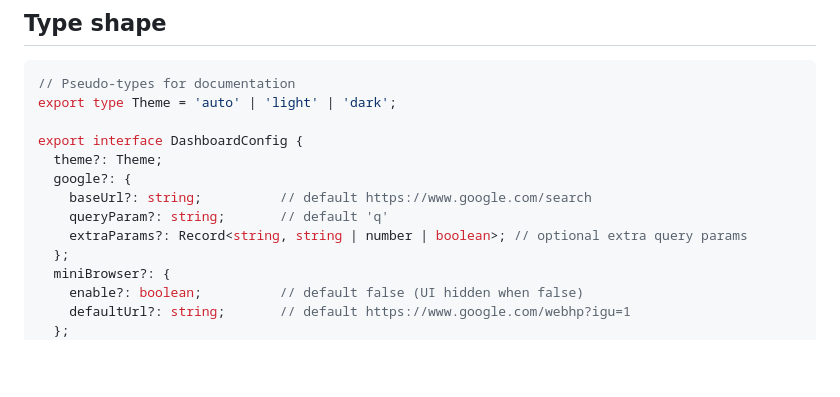
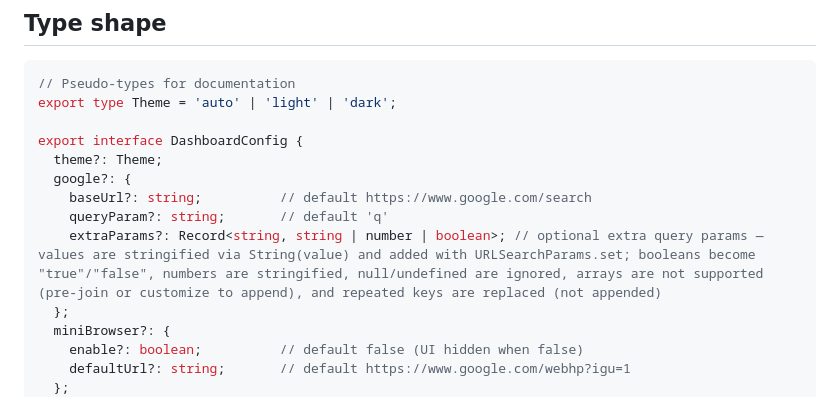
Before and after one commit to AccursedGalaxy/work-dashboard, a Markdown page: docs/configuration.md, the part around the change. Rendered like a GitHub page; blank space fills up the shorter version.

Commit message:
Update Google search config documentation with detailed extraParams behavior
Co-authored-by: robinbohrer7 <robinbohrer7@gmail.com>

```diff
--- a/docs/configuration.md
+++ b/docs/configuration.md
@@ -26,7 +26,7 @@ export interface DashboardConfig {
   google?: {
     baseUrl?: string;          // default https://www.google.com/search
     queryParam?: string;       // default 'q'
-    extraParams?: Record<string, string | number | boolean>; // optional extra query params
+    extraParams?: Record<string, string | number | boolean>; // optional extra query params — values are stringified via String(value) and added with URLSearchParams.set; booleans become "true"/"false", numbers are stringified, null/undefined are ignored, arrays are not supported (pre-join or customize to append), and repeated keys are replaced (not appended)
   };
   miniBrowser?: {
     enable?: boolean;          // default false (UI hidden when false)
```
